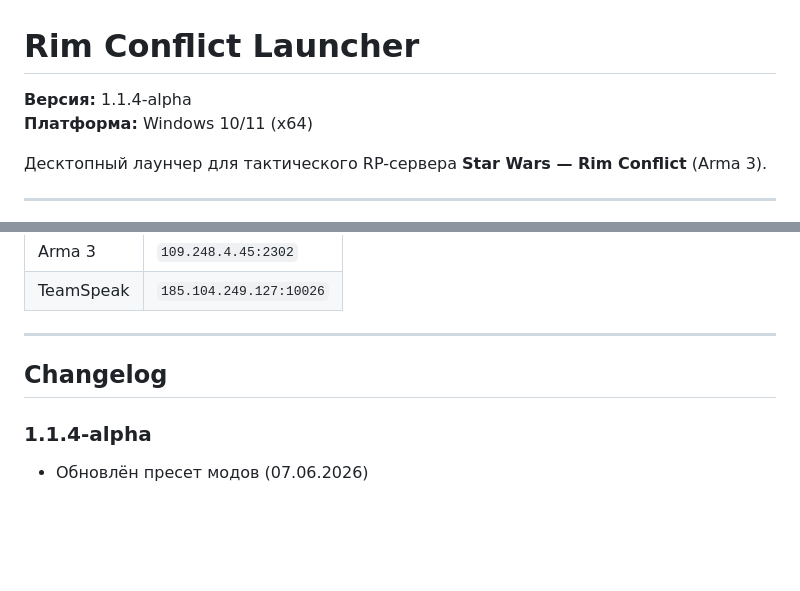
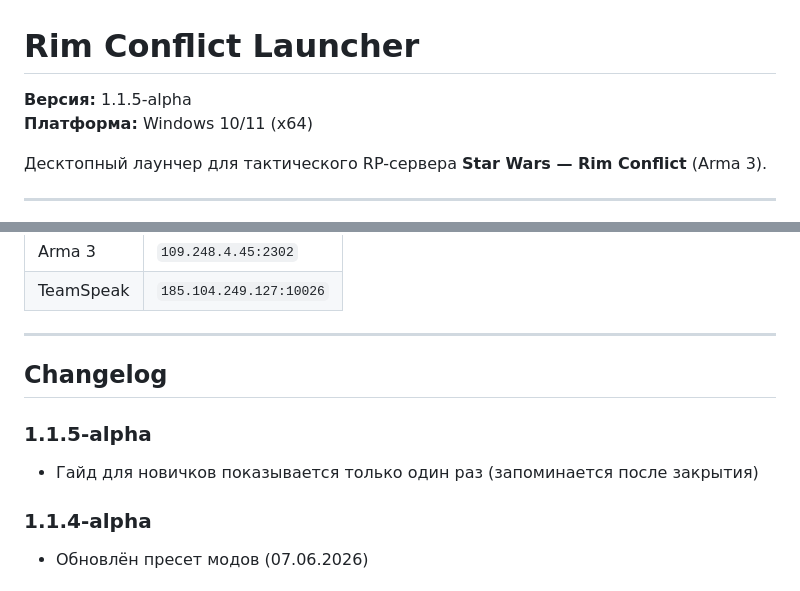
Before and after one commit to AshcookieKing/RimLauncher, a Markdown page: README.md, 2 parts joined by grey strips. Drawn GitHub-style; blank space fills up the shorter version.

Commit message:
README: release 1.1.5-alpha

```diff
--- a/README.md
+++ b/README.md
@@ -1,6 +1,6 @@
 # Rim Conflict Launcher
 
-**Версия:** 1.1.4-alpha
+**Версия:** 1.1.5-alpha
 **Платформа:** Windows 10/11 (x64)
 
 Десктопный лаунчер для тактического RP-сервера **Star Wars — Rim Conflict** (Arma 3).
@@ -67,6 +67,10 @@ https://github.com/AshcookieKing/RimLauncher/releases/latest
 
 ## Changelog
 
+### 1.1.5-alpha
+
+- Гайд для новичков показывается только один раз (запоминается после закрытия)
+
 ### 1.1.4-alpha
 
 - Обновлён пресет модов (07.06.2026)
```
